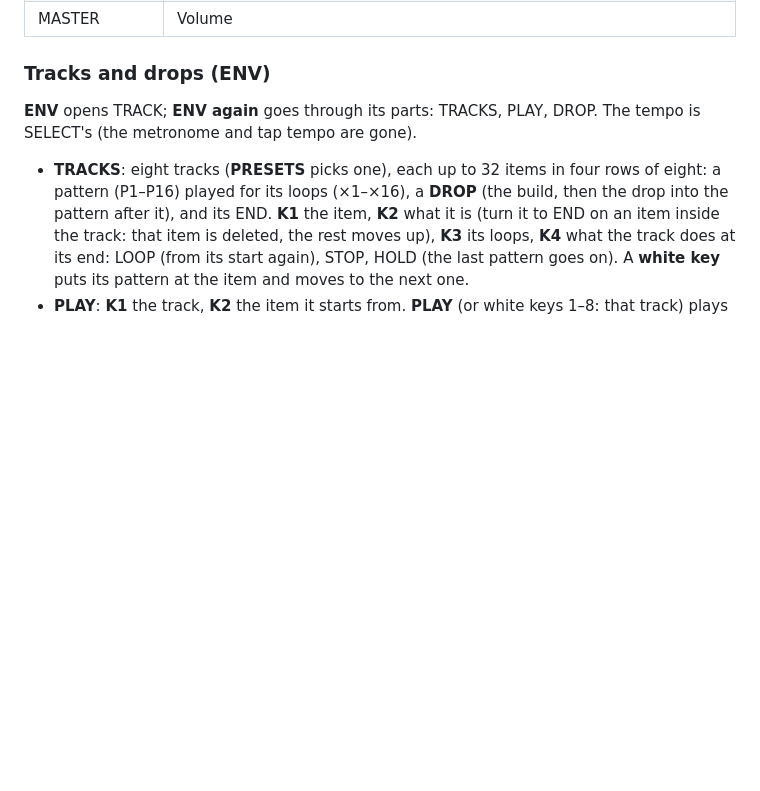
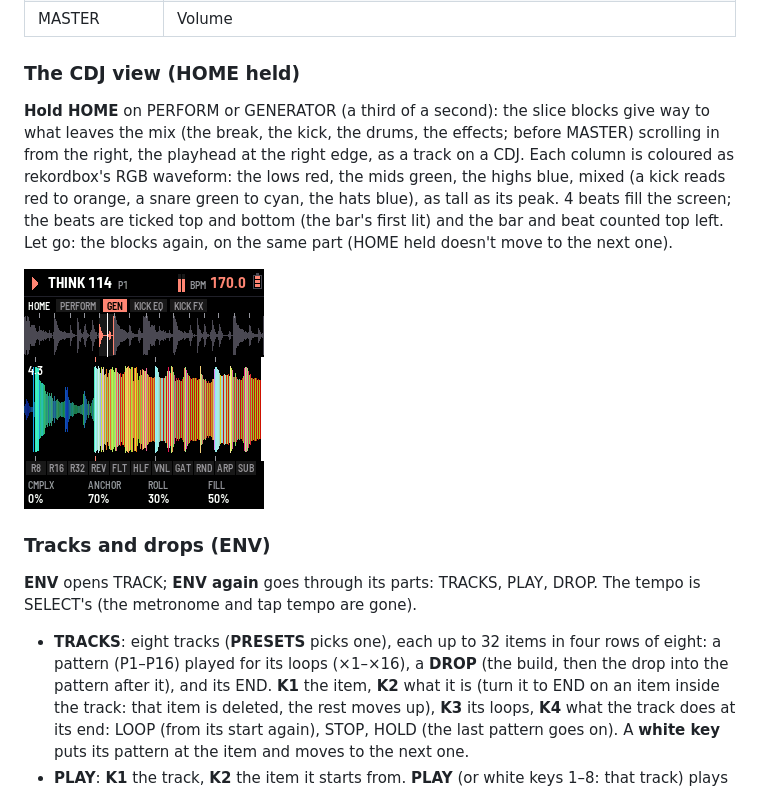
Before and after one commit to FLEXOR-R/loaf-breaker, a Markdown page: app/docs/MANUAL.md, the part around the change. GitHub-like rendering; pictures changed too: app/docs/img/c_cdj_gen.png (added); blank space fills up the shorter version.

```diff
--- a/app/docs/MANUAL.md
+++ b/app/docs/MANUAL.md
@@ -104,6 +104,17 @@ back. That touch only ends the demo: it doesn't play a slice or start the break.
 | MIDI notes | Notes 48–63 (C3–D#4) play slices 1–16, held like the white keys; 36 the kick, 38 the snare, 42 / 44 / 46 the hat (§8); any channel |
 | ALGORITHM | (HOME, MIXER; SEL held: any page) The next or previous break: its name shows at once (amber in the header) and, while playing, it comes in at the next bar (the old one goes quiet for the bar's last 16th meanwhile); stopped, at once. AMEN (The Winstons), DRUMMER (James Brown, Funky Drummer), THE WORM (Jimmy McGriff), THINK (Lyn Collins), COLD SWEAT (James Brown), HOT PANTS (Bobby Byrd), APACHE (Incredible Bongo Band), SPORT (Lightnin' Rod): 2 bars each, played at the tempo you set |
 | MASTER | Volume |
+
+### The CDJ view (HOME held)
+
+**Hold HOME** on PERFORM or GENERATOR (a third of a second): the slice blocks give way to what leaves the mix (the
+break, the kick, the drums, the effects; before MASTER) scrolling in from the right, the playhead at the right edge, as
+a track on a CDJ. Each column is coloured as rekordbox's RGB waveform: the lows red, the mids green, the highs blue,
+mixed (a kick reads red to orange, a snare green to cyan, the hats blue), as tall as its peak. 4 beats fill the
+screen; the beats are ticked top and bottom (the bar's first lit) and the bar and beat counted top left. Let go: the
+blocks again, on the same part (HOME held doesn't move to the next one).
+
+![The CDJ view: the break and a kick scrolling in, the playhead at the right edge](img/c_cdj_gen.png "CDJ view")
 
 ### Tracks and drops (ENV)
 
```
Also changed, not shown: docs/PRD.md (+1 -0 lines), 6 other files.
